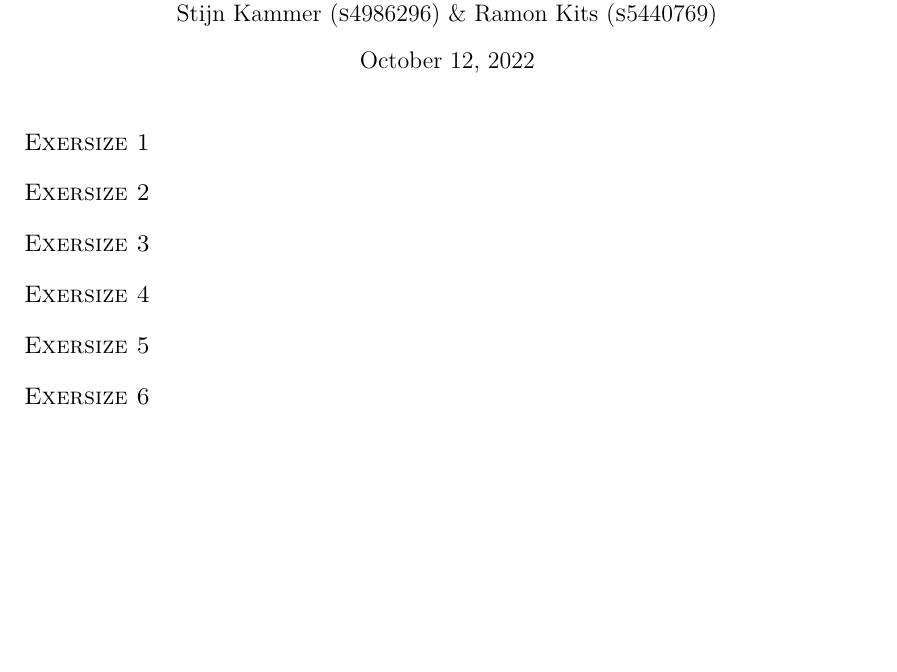
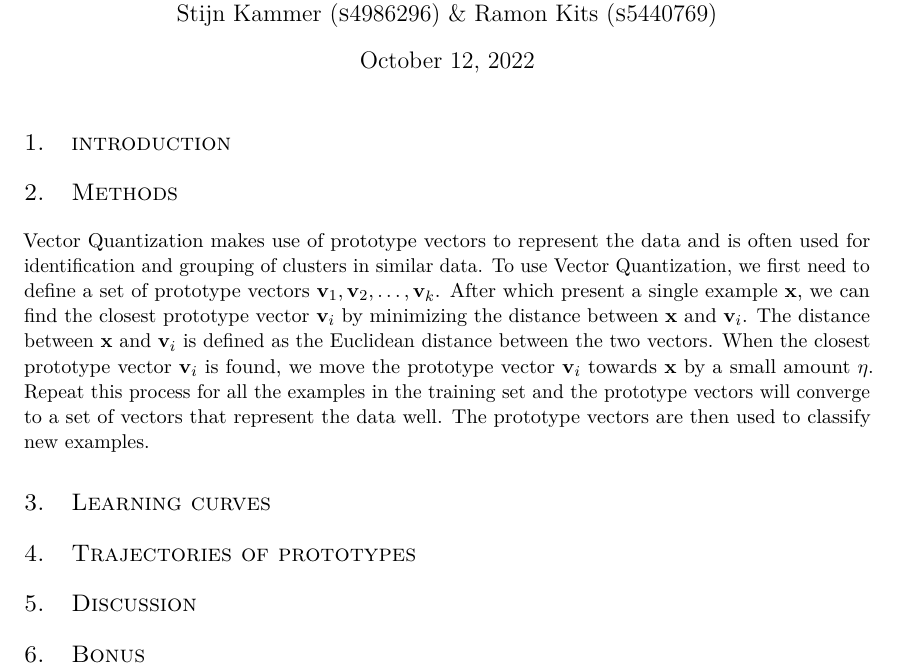
Before and after one commit to xXD4rkDragonXx/RUG-CLASSES, a LaTeX problem sheet (ML/assignment_04/report/LaTeX/report.tex): part of the page, cut so that both start at the same text, the shorter picture padded with empty space. Compiled offline with pdfLaTeX.

Commit message:
Updated methods

```diff
--- a/ML/assignment_04/report/LaTeX/report.tex
+++ b/ML/assignment_04/report/LaTeX/report.tex
@@ -12,16 +12,24 @@
 
 \maketitle
 
-\section*{Exersize 1}
+\section{introduction}
 
-\section*{Exersize 2}
+\section{Methods}
 
-\section*{Exersize 3}
+Vector Quantization makes use of prototype vectors to represent the data and is often used for identification and grouping of clusters in similar data.
+To use Vector Quantization, we first need to define a set of prototype vectors $\mathbf{v}_1, \mathbf{v}_2, \ldots, \mathbf{v}_k$.
+After which present a single example $\mathbf{x}$, we can find the closest prototype vector $\mathbf{v}_i$ by minimizing the distance between $\mathbf{x}$ and $\mathbf{v}_i$.
+The distance between $\mathbf{x}$ and $\mathbf{v}_i$ is defined as the Euclidean distance between the two vectors.
+When the closest prototype vector $\mathbf{v}_i$ is found, we move the prototype vector $\mathbf{v}_i$ towards $\mathbf{x}$ by a small amount $\eta$.
+Repeat this process for all the examples in the training set and the prototype vectors will converge to a set of vectors that represent the data well.
+The prototype vectors are then used to classify new examples.
 
-\section*{Exersize 4}
+\section{Learning curves}
 
-\section*{Exersize 5}
+\section{Trajectories of prototypes}
 
-\section*{Exersize 6}
+\section{Discussion}
+
+\section{Bonus}
 
 \end{document}
```
Also changed, not shown: information-security/assignment_04/report/LaTeX/report.tex (+1 -1 lines), ML/assignment_04/report/LaTeX/report.pdf (added), information-security/assignment_04/report/LaTeX/report.pdf (added).
